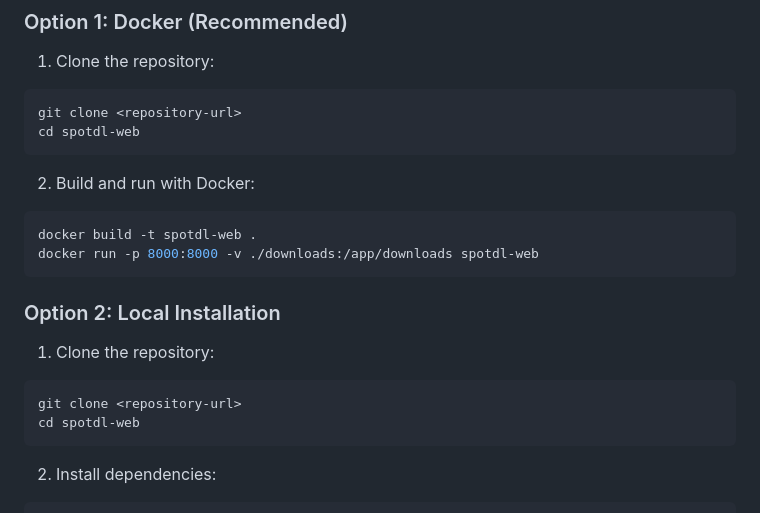
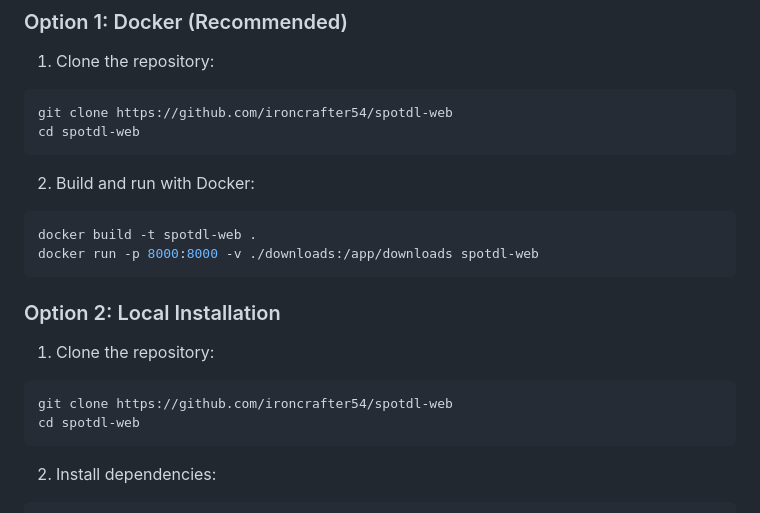
Before and after one commit to ironcrafter54/spotdl-web, a Markdown page: README.md, the part around the change. Drawn GitHub-style.

Commit message:
Add repo url to dev instructions

````diff
--- a/README.md
+++ b/README.md
@@ -25,7 +25,7 @@ A web-based interface for [spotDL](https://github.com/spotDL/spotify-downloader)
 
 1. Clone the repository:
 ```bash
-git clone <repository-url>
+git clone https://github.com/ironcrafter54/spotdl-web
 cd spotdl-web
 ```
 
@@ -39,7 +39,7 @@ docker run -p 8000:8000 -v ./downloads:/app/downloads spotdl-web
 
 1. Clone the repository:
 ```bash
-git clone <repository-url>
+git clone https://github.com/ironcrafter54/spotdl-web
 cd spotdl-web
 ```
 
````
